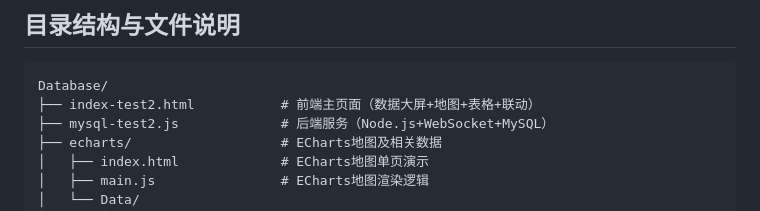
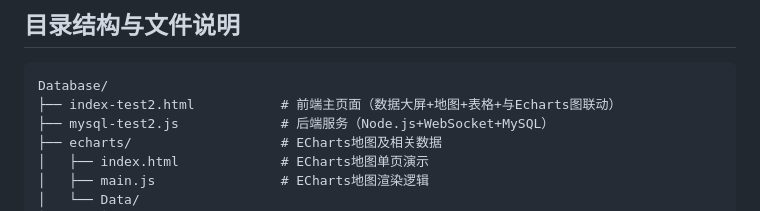
Before and after one commit to zxidd24/realtime-deal-dashboard, a Markdown page: README.md, the part around the change. Drawn GitHub-style.

Commit message:
7.21 修改日志

````diff
--- a/README.md
+++ b/README.md
@@ -22,7 +22,7 @@
 
 ```
 Database/
-├── index-test2.html           # 前端主页面（数据大屏+地图+表格+联动）
+├── index-test2.html           # 前端主页面（数据大屏+地图+表格+与Echarts图联动）
 ├── mysql-test2.js             # 后端服务（Node.js+WebSocket+MySQL）
 ├── echarts/                   # ECharts地图及相关数据
 │   ├── index.html             # ECharts地图单页演示
````
